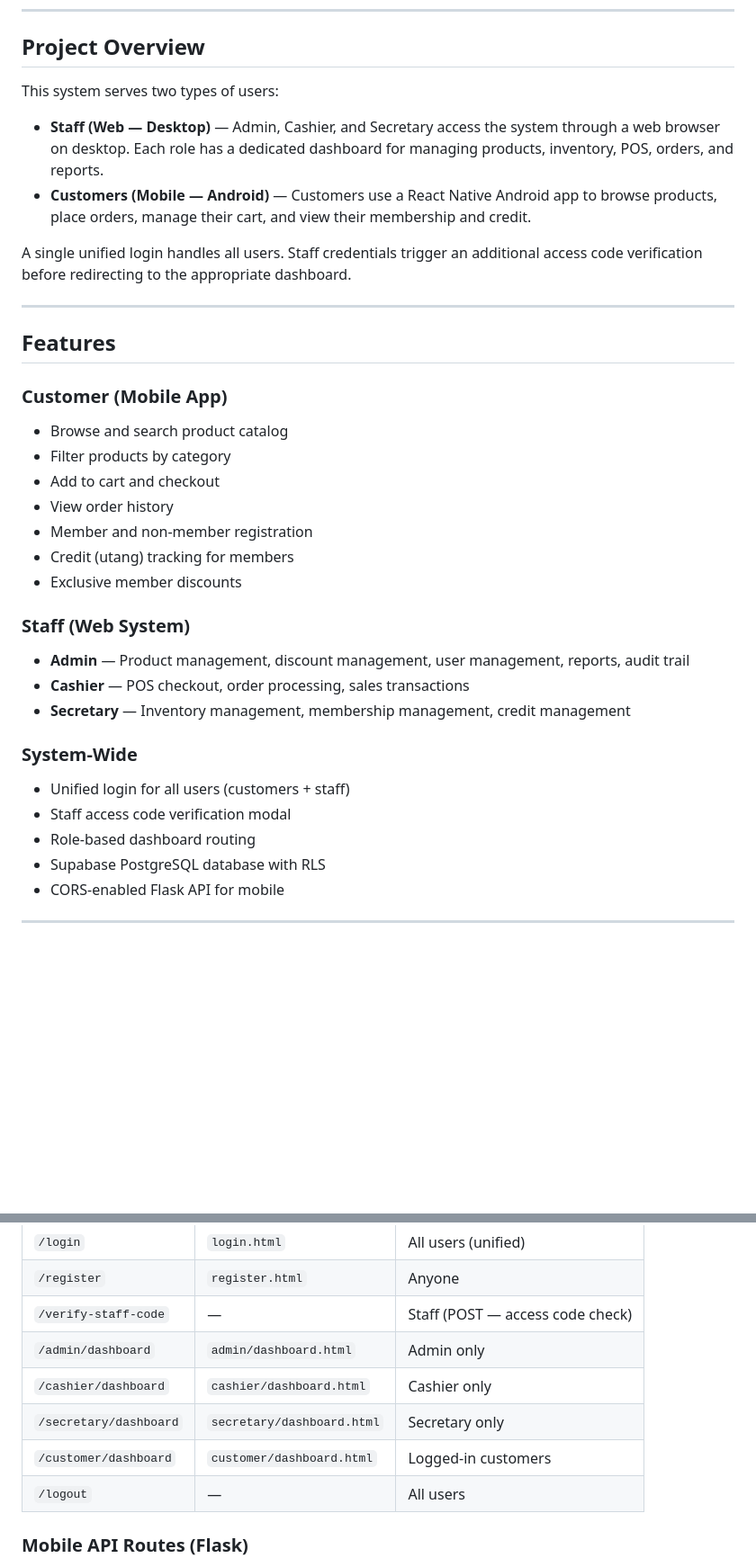
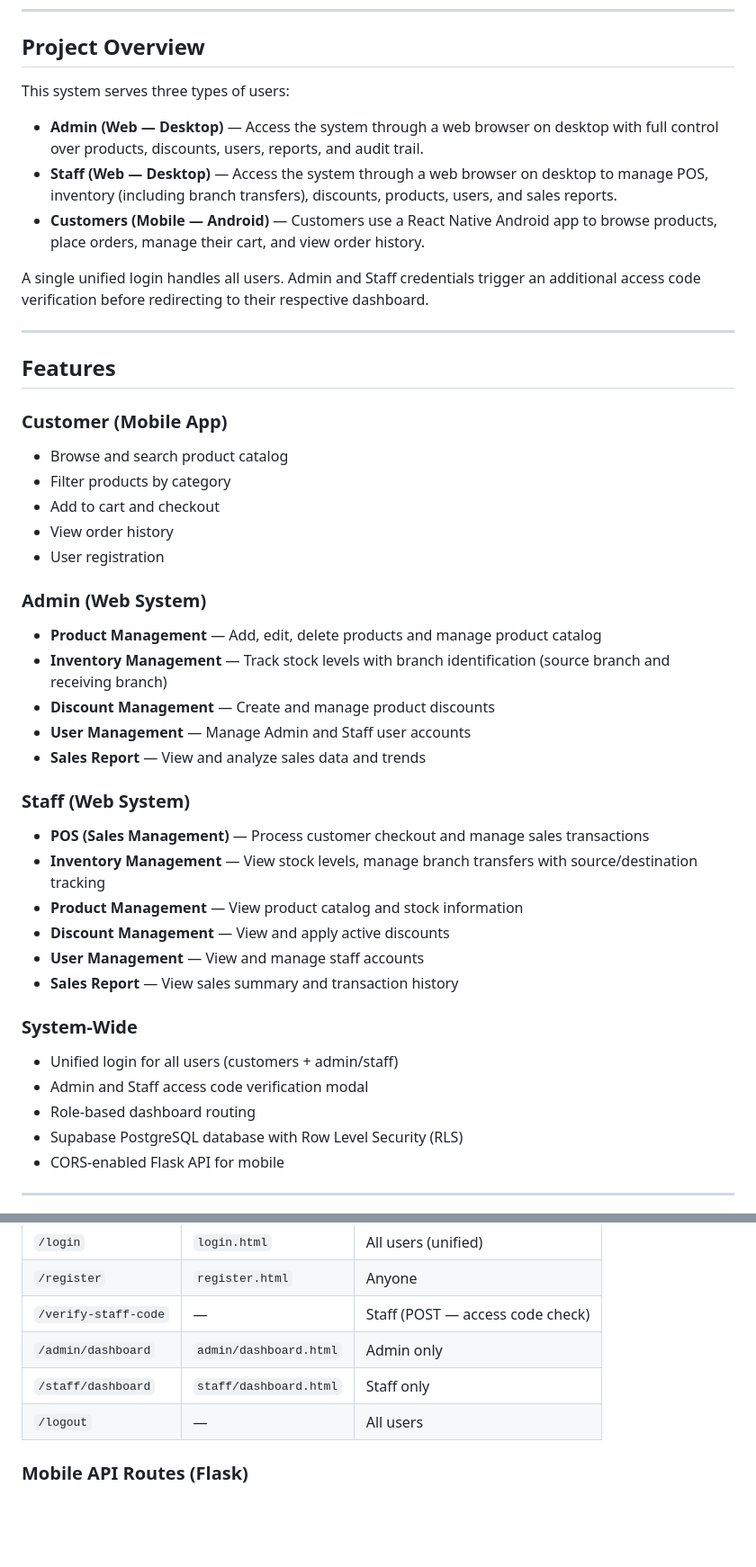
Before and after one commit to 7ckingSven/ecommerce-pos, a Markdown page: README.md, 2 parts joined by grey strips. Shown at 90% size. Rendered like a GitHub page; blank space fills up the shorter version.

Commit message:
Update README.md with clarified system scope and features

```diff
--- a/README.md
+++ b/README.md
@@ -7,12 +7,13 @@ A capstone project built for **Triple E and Fiel Collins General Merchandise**
 
 ## Project Overview
 
-This system serves two types of users:
+This system serves three types of users:
 
-- **Staff (Web — Desktop)** — Admin, Cashier, and Secretary access the system through a web browser on desktop. Each role has a dedicated dashboard for managing products, inventory, POS, orders, and reports.
-- **Customers (Mobile — Android)** — Customers use a React Native Android app to browse products, place orders, manage their cart, and view their membership and credit.
+- **Admin (Web — Desktop)** — Access the system through a web browser on desktop with full control over products, discounts, users, reports, and audit trail.
+- **Staff (Web — Desktop)** — Access the system through a web browser on desktop to manage POS, inventory (including branch transfers), discounts, products, users, and sales reports.
+- **Customers (Mobile — Android)** — Customers use a React Native Android app to browse products, place orders, manage their cart, and view order history.
 
-A single unified login handles all users. Staff credentials trigger an additional access code verification before redirecting to the appropriate dashboard.
+A single unified login handles all users. Admin and Staff credentials trigger an additional access code verification before redirecting to their respective dashboard.
 
 ---
 
@@ -23,20 +24,28 @@ A single unified login handles all users. Staff credentials trigger an additiona
 - Filter products by category
 - Add to cart and checkout
 - View order history
-- Member and non-member registration
-- Credit (utang) tracking for members
-- Exclusive member discounts
+- User registration
+
+### Admin (Web System)
+- **Product Management** — Add, edit, delete products and manage product catalog
+- **Inventory Management** — Track stock levels with branch identification (source branch and receiving branch)
+- **Discount Management** — Create and manage product discounts
+- **User Management** — Manage Admin and Staff user accounts
+- **Sales Report** — View and analyze sales data and trends
 
 ### Staff (Web System)
-- **Admin** — Product management, discount management, user management, reports, audit trail
-- **Cashier** — POS checkout, order processing, sales transactions
-- **Secretary** — Inventory management, membership management, credit management
+- **POS (Sales Management)** — Process customer checkout and manage sales transactions
+- **Inventory Management** — View stock levels, manage branch transfers with source/destination tracking
+- **Product Management** — View product catalog and stock information
+- **Discount Management** — View and apply active discounts
+- **User Management** — View and manage staff accounts
+- **Sales Report** — View sales summary and transaction history
 
 ### System-Wide
-- Unified login for all users (customers + staff)
-- Staff access code verification modal
+- Unified login for all users (customers + admin/staff)
+- Admin and Staff access code verification modal
 - Role-based dashboard routing
-- Supabase PostgreSQL database with RLS
+- Supabase PostgreSQL database with Row Level Security (RLS)
 - CORS-enabled Flask API for mobile
 
 ---
@@ -139,9 +164,7 @@ ecommerce-pos/
 | `/register` | `register.html` | Anyone |
 | `/verify-staff-code` | — | Staff (POST — access code check) |
 | `/admin/dashboard` | `admin/dashboard.html` | Admin only |
-| `/cashier/dashboard` | `cashier/dashboard.html` | Cashier only |
-| `/secretary/dashboard` | `secretary/dashboard.html` | Secretary only |
-| `/customer/dashboard` | `customer/dashboard.html` | Logged-in customers |
+| `/staff/dashboard` | `staff/dashboard.html` | Staff only |
 | `/logout` | — | All users |
 
 ### Mobile API Routes (Flask)
```
Also changed, not shown: other parts of README.md (+37 -21 lines).
